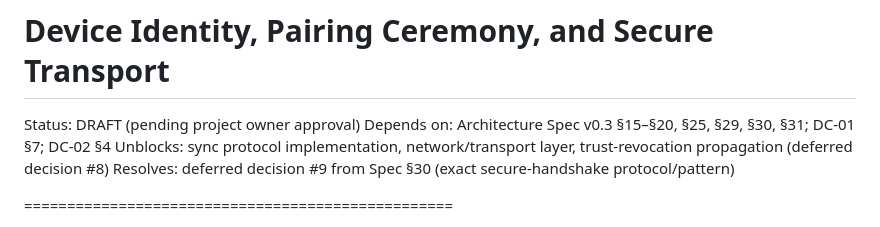
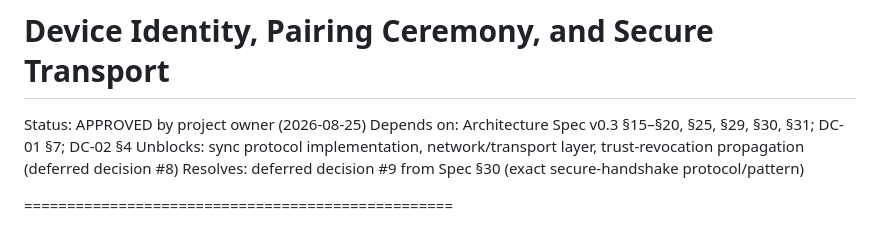
Before and after one commit to SkinSz/Tide-Cal, a Markdown page: docs/contracts/DC-05_device_identity_pairing_transport.md, the part around the change. GitHub-like rendering.

```diff
--- a/docs/contracts/DC-05_device_identity_pairing_transport.md
+++ b/docs/contracts/DC-05_device_identity_pairing_transport.md
@@ -1,6 +1,6 @@
 # TIDE DESIGN CONTRACT DC-05
 # Device Identity, Pairing Ceremony, and Secure Transport
-Status: DRAFT (pending project owner approval)
+Status: APPROVED by project owner (2026-08-25)
 Depends on: Architecture Spec v0.3 §15–§20, §25, §29, §30, §31; DC-01 §7;
             DC-02 §4
 Unblocks: sync protocol implementation, network/transport layer,
```
Also changed, not shown: docs/contracts/DC-06_tombstone_compaction.md (added, +380 -0 lines).
